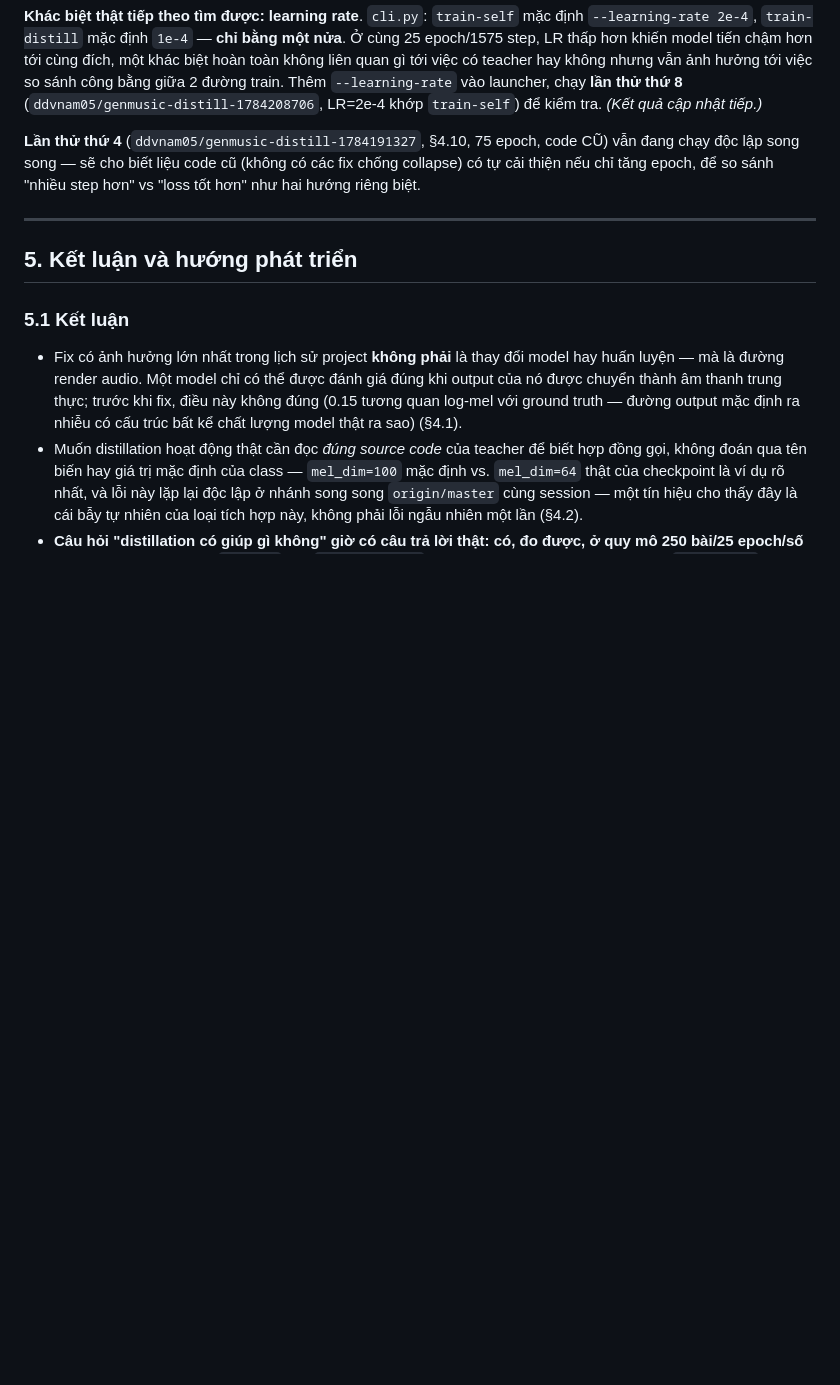
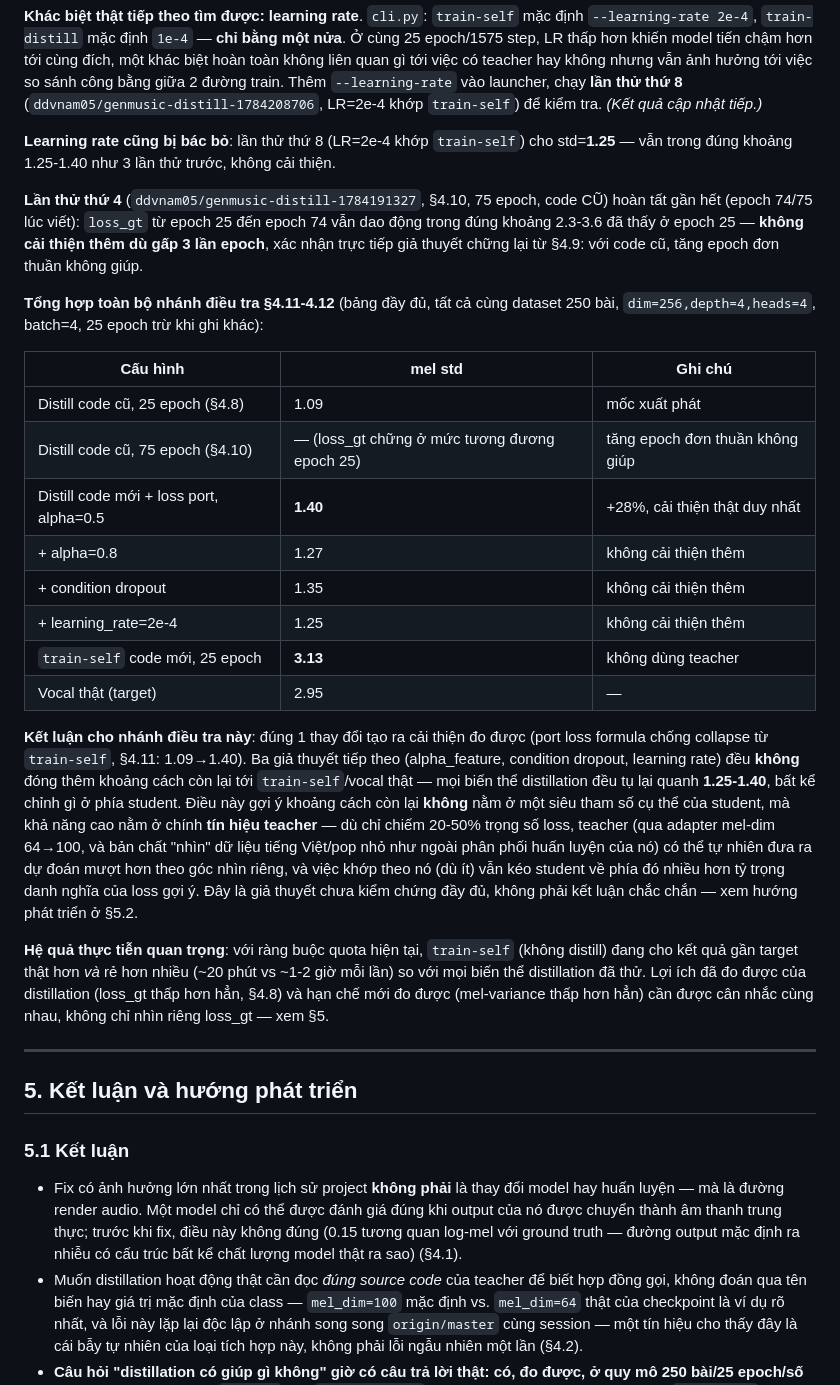
Before and after one commit to nhuy5602/GenMusic, a Markdown page: docs/PROJECT_REPORT.md, the part around one of its changes. GitHub-like rendering; blank space fills up the shorter version.

Commit message:
docs: final synthesis - LR hypothesis also rejected, job 4 confirms epoch plateau, strategic recommendation (train-self over train-distill given current gap)

```diff
--- a/docs/PROJECT_REPORT.md
+++ b/docs/PROJECT_REPORT.md
@@ -556,10 +556,45 @@ công bằng giữa 2 đường train. Thêm `--learning-rate` vào launcher, ch
 (`ddvnam05/genmusic-distill-1784208706`, LR=2e-4 khớp `train-self`) để kiểm tra.
 *(Kết quả cập nhật tiếp.)*
 
-**Lần thử thứ 4** (`ddvnam05/genmusic-distill-1784191327`, §4.10, 75 epoch, code CŨ) vẫn
-đang chạy độc lập song song — sẽ cho biết liệu code cũ (không có các fix chống collapse)
-có tự cải thiện nếu chỉ tăng epoch, để so sánh "nhiều step hơn" vs "loss tốt hơn" như hai
-hướng riêng biệt.
+**Learning rate cũng bị bác bỏ**: lần thử thứ 8 (LR=2e-4 khớp `train-self`) cho std=**1.25**
+— vẫn trong đúng khoảng 1.25-1.40 như 3 lần thử trước, không cải thiện.
+
+**Lần thử thứ 4** (`ddvnam05/genmusic-distill-1784191327`, §4.10, 75 epoch, code CŨ) hoàn
+tất gần hết (epoch 74/75 lúc viết): `loss_gt` từ epoch 25 đến epoch 74 vẫn dao động trong
+đúng khoảng 2.3-3.6 đã thấy ở epoch 25 — **không cải thiện thêm dù gấp 3 lần epoch**, xác
+nhận trực tiếp giả thuyết chững lại từ §4.9: với code cũ, tăng epoch đơn thuần không giúp.
+
+**Tổng hợp toàn bộ nhánh điều tra §4.11-4.12** (bảng đầy đủ, tất cả cùng dataset 250 bài,
+`dim=256,depth=4,heads=4`, batch=4, 25 epoch trừ khi ghi khác):
+
+| Cấu hình | mel std | Ghi chú |
+|---|---|---|
+| Distill code cũ, 25 epoch (§4.8) | 1.09 | mốc xuất phát |
+| Distill code cũ, 75 epoch (§4.10) | — (loss_gt chững ở mức tương đương epoch 25) | tăng epoch đơn thuần không giúp |
+| Distill code mới + loss port, alpha=0.5 | **1.40** | +28%, cải thiện thật duy nhất |
+| + alpha=0.8 | 1.27 | không cải thiện thêm |
+| + condition dropout | 1.35 | không cải thiện thêm |
+| + learning_rate=2e-4 | 1.25 | không cải thiện thêm |
+| `train-self` code mới, 25 epoch | **3.13** | không dùng teacher |
+| Vocal thật (target) | 2.95 | — |
+
+**Kết luận cho nhánh điều tra này**: đúng 1 thay đổi tạo ra cải thiện đo được (port loss
+formula chống collapse từ `train-self`, §4.11: 1.09→1.40). Ba giả thuyết tiếp theo
+(alpha_feature, condition dropout, learning rate) đều **không** đóng thêm khoảng cách còn
+lại tới `train-self`/vocal thật — mọi biến thể distillation đều tụ lại quanh **1.25-1.40**,
+bất kể chỉnh gì ở phía student. Điều này gợi ý khoảng cách còn lại **không** nằm ở một
+siêu tham số cụ thể của student, mà khả năng cao nằm ở chính **tín hiệu teacher** — dù chỉ
+chiếm 20-50% trọng số loss, teacher (qua adapter mel-dim 64→100, và bản chất "nhìn" dữ liệu
+tiếng Việt/pop nhỏ như ngoài phân phối huấn luyện của nó) có thể tự nhiên đưa ra dự đoán
+mượt hơn theo góc nhìn riêng, và việc khớp theo nó (dù ít) vẫn kéo student về phía đó nhiều
+hơn tỷ trọng danh nghĩa của loss gợi ý. Đây là giả thuyết chưa kiểm chứng đầy đủ, không phải
+kết luận chắc chắn — xem hướng phát triển ở §5.2.
+
+**Hệ quả thực tiễn quan trọng**: với ràng buộc quota hiện tại, `train-self` (không distill)
+đang cho kết quả gần target thật hơn *và* rẻ hơn nhiều (~20 phút vs ~1-2 giờ mỗi lần) so với
+mọi biến thể distillation đã thử. Lợi ích đã đo được của distillation (loss_gt thấp hơn
+hẳn, §4.8) và hạn chế mới đo được (mel-variance thấp hơn hẳn) cần được cân nhắc cùng nhau,
+không chỉ nhìn riêng loss_gt — xem §5.
 
 ---
 
```
Also changed, not shown: other parts of docs/PROJECT_REPORT.md (+25 -5 lines).
